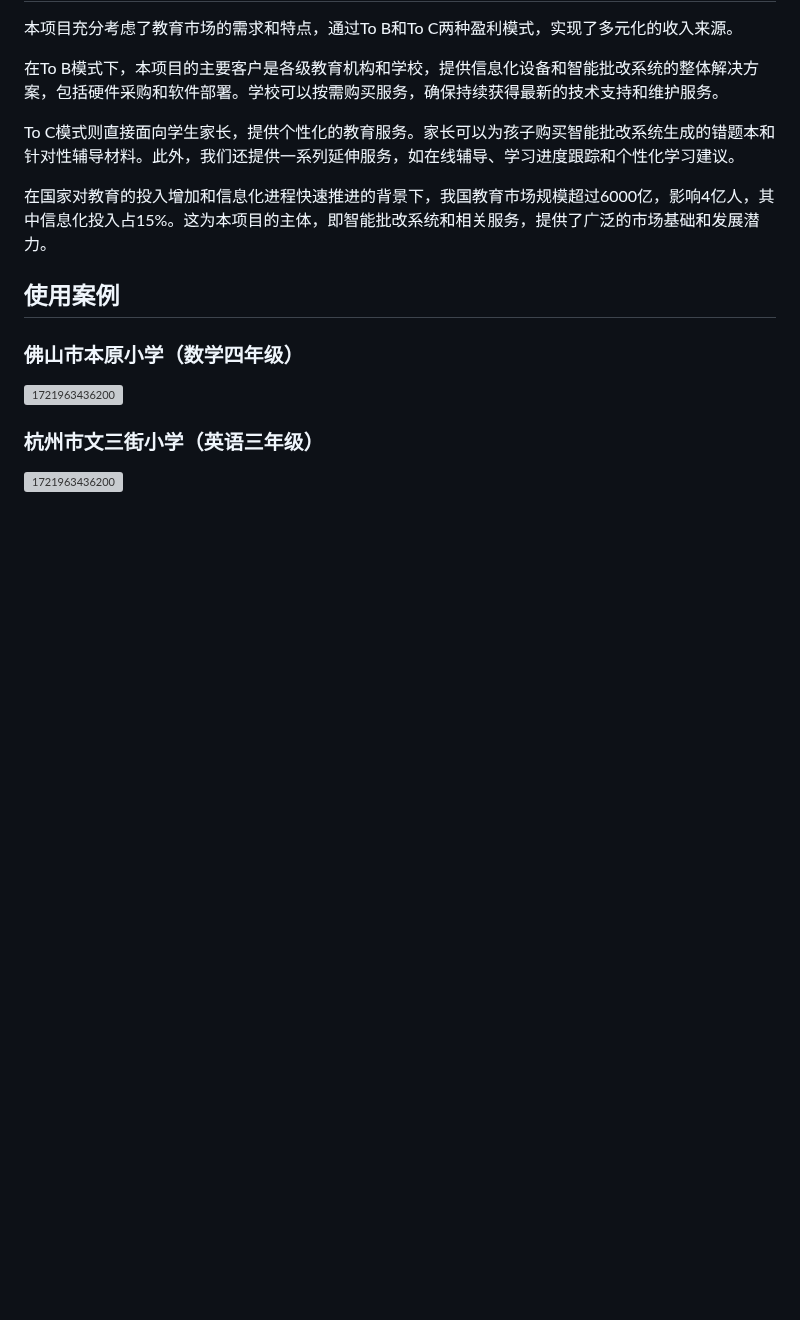
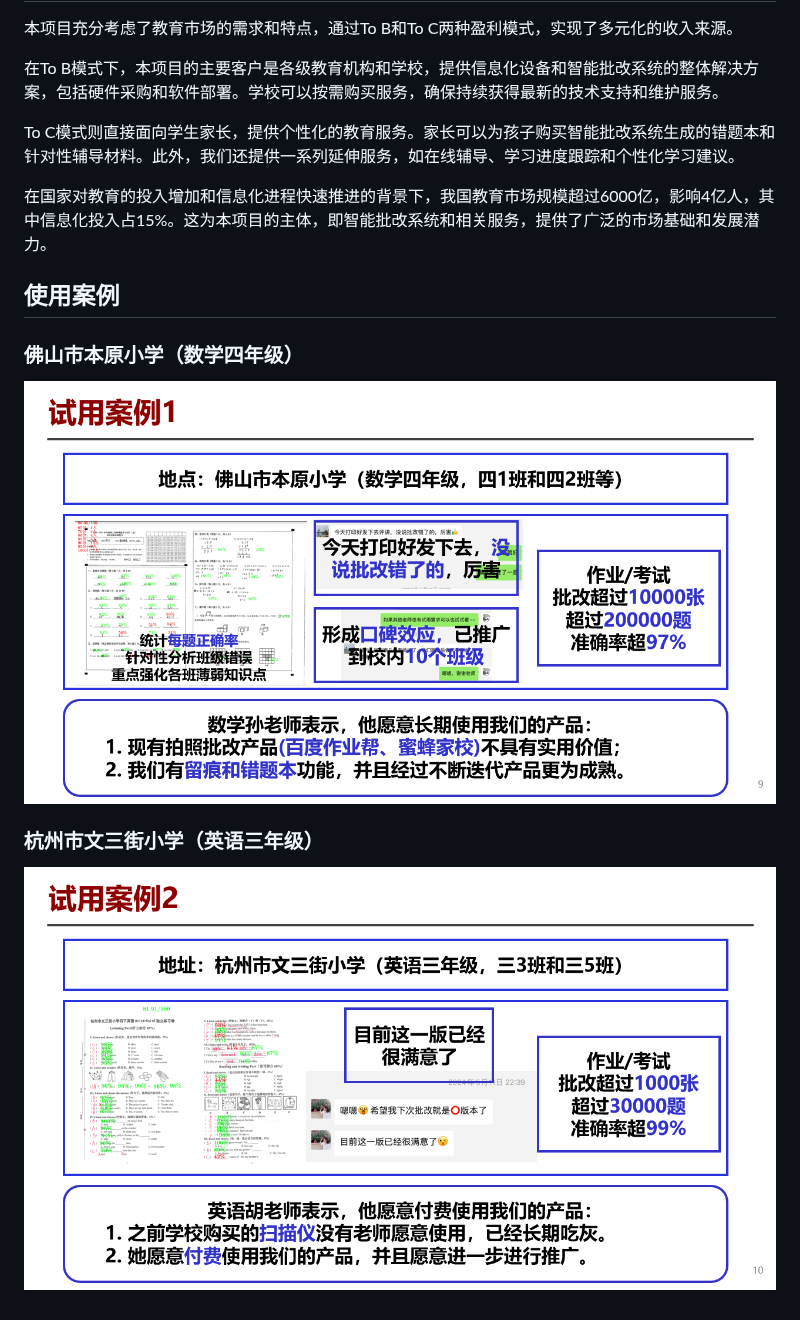
Before and after one commit to hongshen-zhang/AI-Math-Teacher, a Markdown page: README.md, the part around one of its changes. Rendered like a GitHub page; blank space fills up the shorter version; grey boxes are pictures that could not be loaded.

```diff
--- a/README.md
+++ b/README.md
@@ -315,8 +315,8 @@ To C模式则直接面向学生家长，提供个性化的教育服务。家长
 
 ### 佛山市本原小学（数学四年级）
 
-![1721963436200](.\img\uc1cn.png)
+![1721963436200](./img/uc1cn.png)
 
 ### 杭州市文三街小学（英语三年级）
 
-![1721963436200](.\img\uc2cn.png)
+![1721963436200](./img/uc2cn.png)
```
Also changed, not shown: other parts of README.md (+4 -4 lines).
